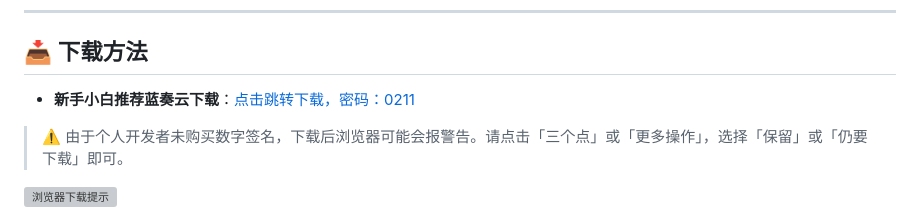
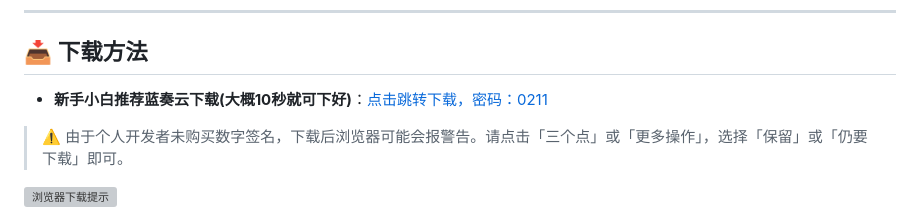
Before and after one commit to zksbx/TuneFree, a Markdown page: README.md, the part around the change. GitHub-like rendering; grey boxes are pictures that could not be loaded.

```diff
--- a/README.md
+++ b/README.md
@@ -8,7 +8,7 @@
 
 ## 📥 下载方法
 
-- **新手小白推荐蓝奏云下载**：[点击跳转下载，密码：0211](https://wwbtj.lanzoum.com/iuDuW3tqw7ib)
+- **新手小白推荐蓝奏云下载(大概10秒就可下好)**：[点击跳转下载，密码：0211](https://wwbtj.lanzoum.com/iuDuW3tqw7ib)
 
 > ⚠️ 由于个人开发者未购买数字签名，下载后浏览器可能会报警告。请点击「三个点」或「更多操作」，选择「保留」或「仍要下载」即可。
 
```
